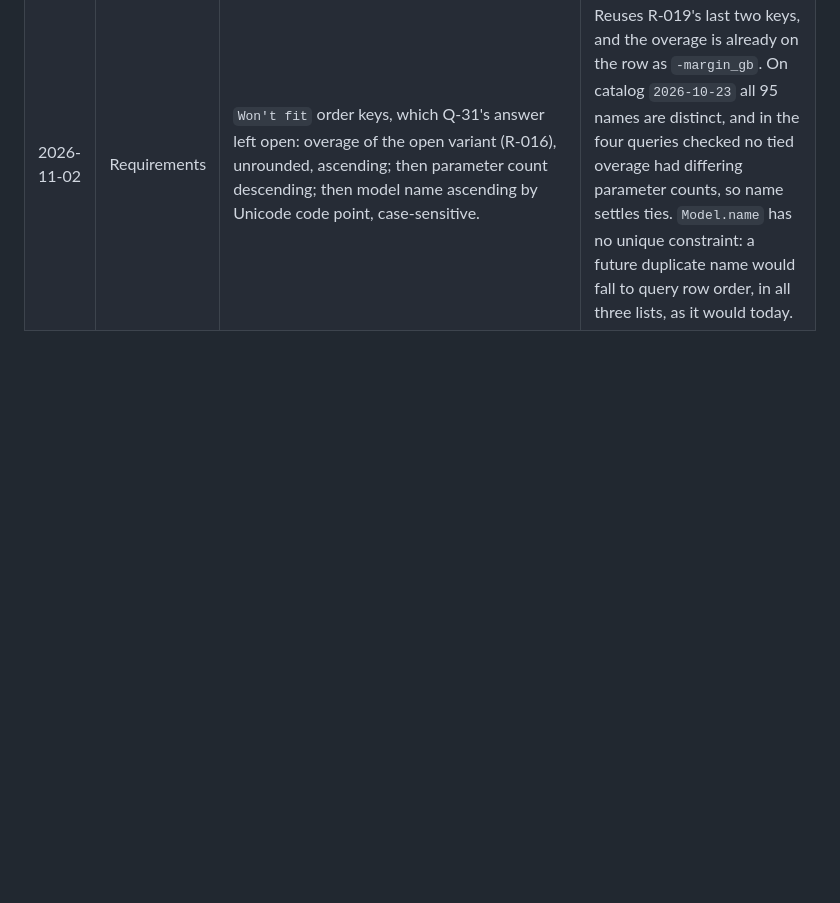
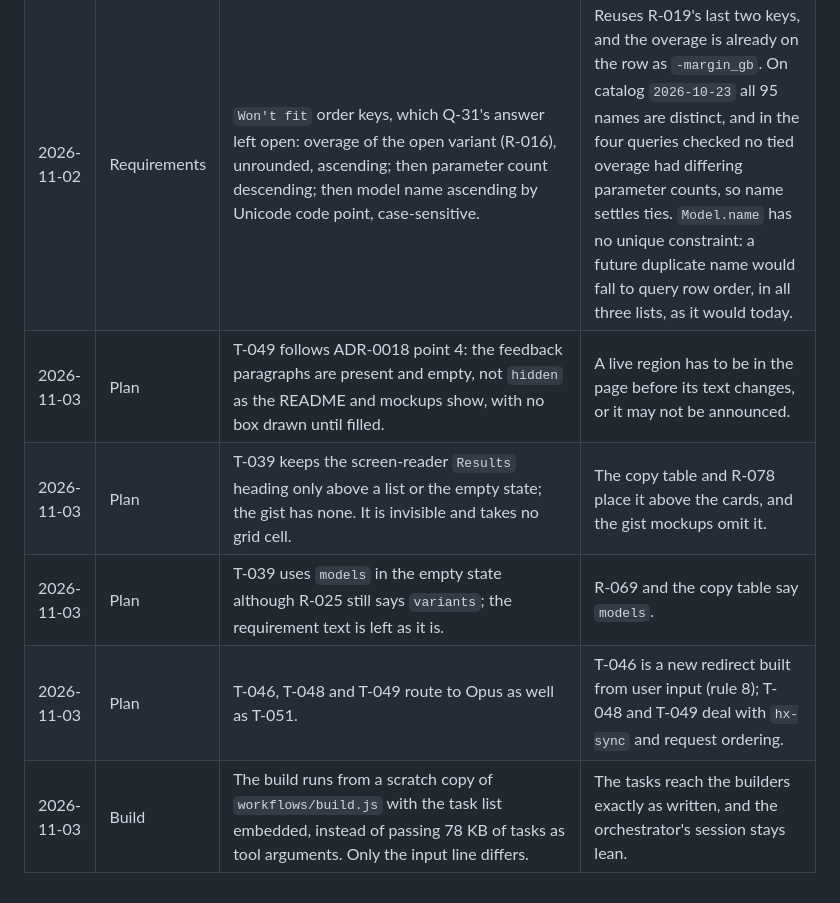
Before and after one commit to chauhanprateek89/vram-sherpa, a Markdown page: docs/decisions.md, the part around the change. GitHub-like rendering; blank space fills up the shorter version.

Commit message:
docs(sdlc): Plan done for results gist; Build next
Co-Authored-By: Claude Opus 5.5 <noreply@anthropic.com>

```diff
--- a/docs/decisions.md
+++ b/docs/decisions.md
@@ -126,3 +126,8 @@
 | 2026-11-02 | Requirements | R-062's smoke test is not changed by default; adding a `verdict=fits` render check is raised as Q-42 (rule 18). | The existing `/results` check still passes but stops exercising cards. Adding a check is allowed, but the user didn't ask for it; the same call as Q-23. |
 | 2026-11-02 | Requirements | Worked examples in R-084 to R-092 use counts read from the running code on catalog `2026-10-23` with a temporary SQLite database. | Testable values have to be real; QA re-reads them after a catalog refresh. |
 | 2026-11-02 | Requirements | `Won't fit` order keys, which Q-31's answer left open: overage of the open variant (R-016), unrounded, ascending; then parameter count descending; then model name ascending by Unicode code point, case-sensitive. | Reuses R-019's last two keys, and the overage is already on the row as `-margin_gb`. On catalog `2026-10-23` all 95 names are distinct, and in the four queries checked no tied overage had differing parameter counts, so name settles ties. `Model.name` has no unique constraint: a future duplicate name would fall to query row order, in all three lists, as it would today. |
+| 2026-11-03 | Plan | T-049 follows ADR-0018 point 4: the feedback paragraphs are present and empty, not `hidden` as the README and mockups show, with no box drawn until filled. | A live region has to be in the page before its text changes, or it may not be announced. |
+| 2026-11-03 | Plan | T-039 keeps the screen-reader `Results` heading only above a list or the empty state; the gist has none. It is invisible and takes no grid cell. | The copy table and R-078 place it above the cards, and the gist mockups omit it. |
+| 2026-11-03 | Plan | T-039 uses `models` in the empty state although R-025 still says `variants`; the requirement text is left as it is. | R-069 and the copy table say `models`. |
+| 2026-11-03 | Plan | T-046, T-048 and T-049 route to Opus as well as T-051. | T-046 is a new redirect built from user input (rule 8); T-048 and T-049 deal with `hx-sync` and request ordering. |
+| 2026-11-03 | Build | The build runs from a scratch copy of `workflows/build.js` with the task list embedded, instead of passing 78 KB of tasks as tool arguments. Only the input line differs. | The tasks reach the builders exactly as written, and the orchestrator's session stays lean. |
```
Also changed, not shown: .sdlc/STATUS.md (+3 -2 lines).
